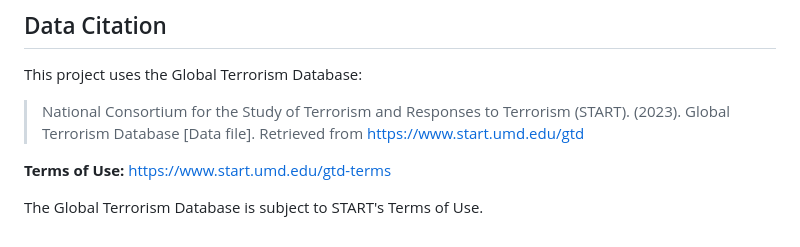
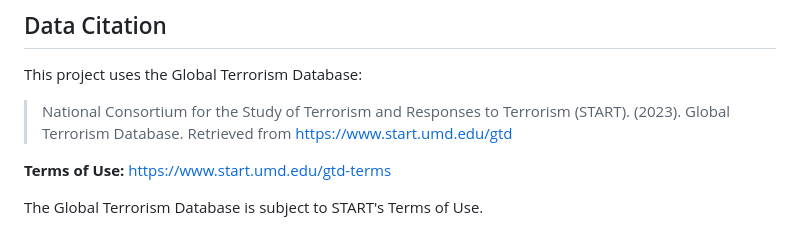
Before and after one commit to Davidavid45/Deep-Learning-in-Counterterrorism, a Markdown page: README.md, the part around the change. Rendered like a GitHub page.

Commit message:
Update citation format for Global Terrorism Database

```diff
--- a/README.md
+++ b/README.md
@@ -184,7 +184,7 @@ If you use this work, please cite:
 
 This project uses the Global Terrorism Database:
 
-> National Consortium for the Study of Terrorism and Responses to Terrorism (START). (2023). Global Terrorism Database [Data file]. Retrieved from https://www.start.umd.edu/gtd
+> National Consortium for the Study of Terrorism and Responses to Terrorism (START). (2023). Global Terrorism Database. Retrieved from https://www.start.umd.edu/gtd
 
 **Terms of Use:** https://www.start.umd.edu/gtd-terms
 
```
